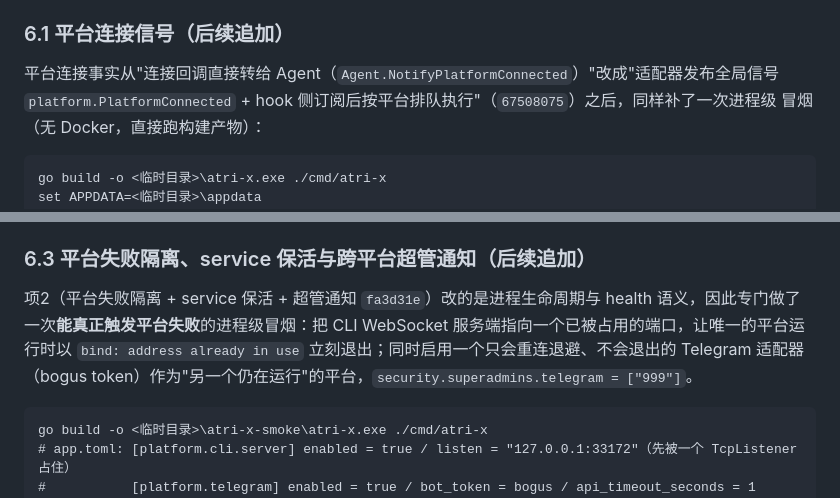
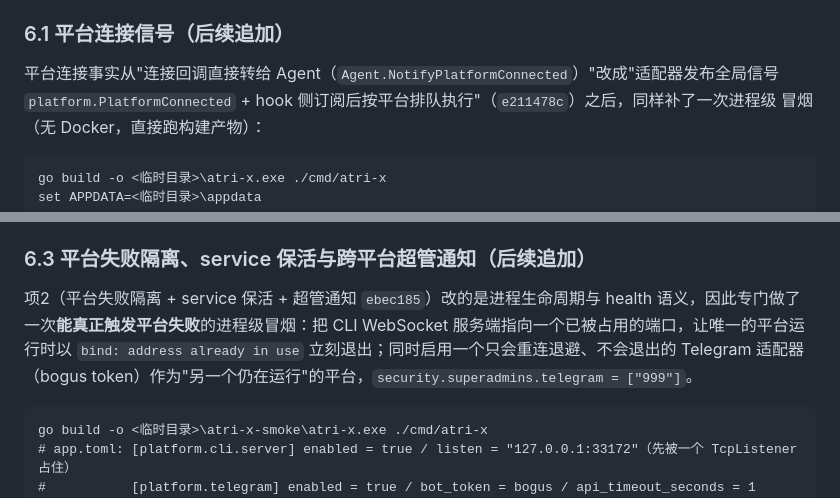
Before and after one commit to fujiwarashigure/ATRI-X, a Markdown page: devdocs/smoke-test-report.md, 2 parts joined by grey strips. Rendered like a GitHub page.

Commit message:
docs: 脱敏改写后回填提交号映射（旧→新）
脱敏改写重写了 fad26ee 起的 68 个提交，devdocs 中引用的旧短哈希全部失效。
按改写产生的旧→新映射逐处替换 96 处引用，只影响 devdocs/（不参与自动翻译）；
docs/、CHANGELOG.md、AGENTS.md 与 README 没有指向被改写提交的引用。

````diff
--- a/devdocs/smoke-test-report.md
+++ b/devdocs/smoke-test-report.md
@@ -120,7 +120,7 @@ atri-x.exe service run                          # 不传 --config，走平台默
 ### 6.1 平台连接信号（后续追加）
 
 平台连接事实从"连接回调直接转给 Agent（`Agent.NotifyPlatformConnected`）"改成"适配器发布全局信号
-`platform.PlatformConnected` + hook 侧订阅后按平台排队执行"（`67508075`）之后，同样补了一次进程级
+`platform.PlatformConnected` + hook 侧订阅后按平台排队执行"（`e211478c`）之后，同样补了一次进程级
 冒烟（无 Docker，直接跑构建产物）：
 
 ```
@@ -164,7 +164,7 @@ atri-x.exe service run
 
 ### 6.3 平台失败隔离、service 保活与跨平台超管通知（后续追加）
 
-项2（平台失败隔离 + service 保活 + 超管通知 `fa3d31e`）改的是进程生命周期与 health 语义，因此专门做了一次**能真正触发平台失败**的进程级冒烟：把 CLI WebSocket 服务端指向一个已被占用的端口，让唯一的平台运行时以 `bind: address already in use` 立刻退出；同时启用一个只会重连退避、不会退出的 Telegram 适配器（bogus token）作为"另一个仍在运行"的平台，`security.superadmins.telegram = ["999"]`。
+项2（平台失败隔离 + service 保活 + 超管通知 `ebec185`）改的是进程生命周期与 health 语义，因此专门做了一次**能真正触发平台失败**的进程级冒烟：把 CLI WebSocket 服务端指向一个已被占用的端口，让唯一的平台运行时以 `bind: address already in use` 立刻退出；同时启用一个只会重连退避、不会退出的 Telegram 适配器（bogus token）作为"另一个仍在运行"的平台，`security.superadmins.telegram = ["999"]`。
 
 ```
 go build -o <临时目录>\atri-x-smoke\atri-x.exe ./cmd/atri-x
````
Also changed, not shown: devdocs/upstream-changelog-cross-check.md (+17 -17 lines), devdocs/upstream-sync-todo.md (+35 -35 lines).
